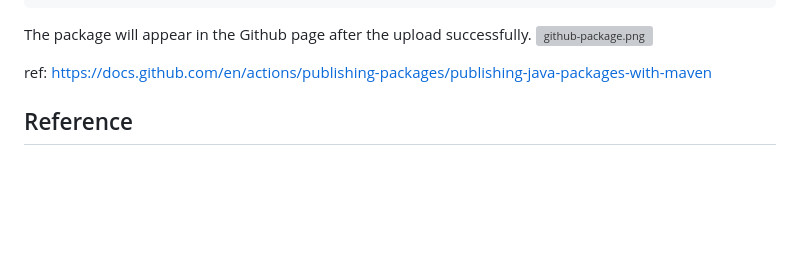
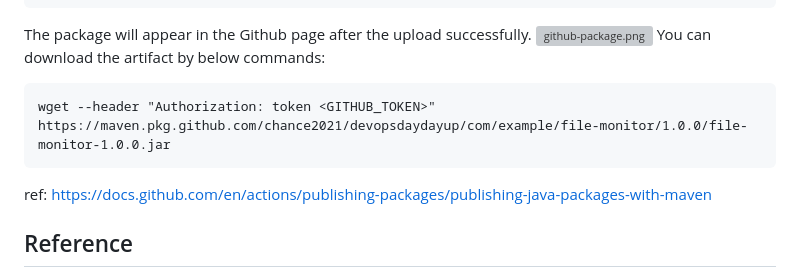
Before and after one commit to chance2021/devopsdaydayup, a Markdown page: 013-JavaMonitoryConfigmapMinikube/README.md, the part around the change. GitHub-like rendering; blank space fills up the shorter version; grey boxes are pictures that could not be loaded.

Commit message:
Update commands to download the jar artifact

````diff
--- a/013-JavaMonitoryConfigmapMinikube/README.md
+++ b/013-JavaMonitoryConfigmapMinikube/README.md
@@ -185,6 +185,10 @@ You should see output like this:
 ```
 The package will appear in the Github page after the upload successfully.
 ![github-package.png](images/github-package.png)
+You can download the artifact by below commands:
+```
+wget --header "Authorization: token <GITHUB_TOKEN>" https://maven.pkg.github.com/chance2021/devopsdaydayup/com/example/file-monitor/1.0.0/file-monitor-1.0.0.jar
+```
 
 ref: https://docs.github.com/en/actions/publishing-packages/publishing-java-packages-with-maven
 
````
